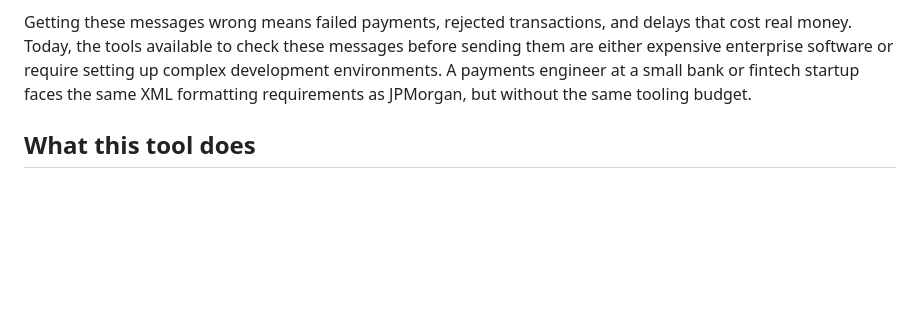
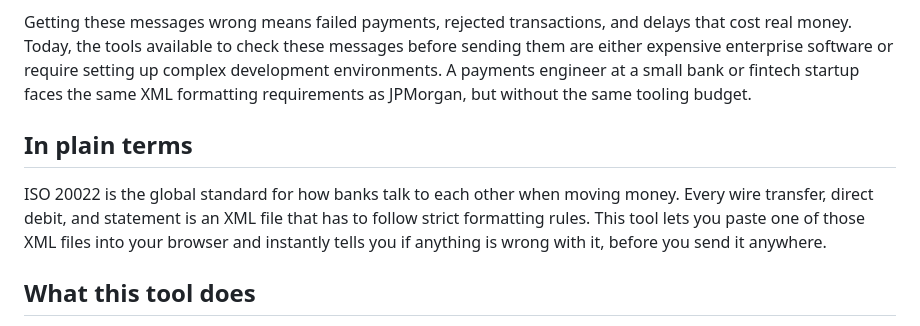
Before and after one commit to NearlyNormal/iso20022-validator, a Markdown page: README.md, the part around the change. Rendered like a GitHub page; blank space fills up the shorter version.

```diff
--- a/README.md
+++ b/README.md
@@ -11,6 +11,10 @@ The standard organises messages into families by function:
 - **camt** (Cash Management): reporting and investigation: account statements, notifications, balance reports, and exception handling
 
 Getting these messages wrong means failed payments, rejected transactions, and delays that cost real money. Today, the tools available to check these messages before sending them are either expensive enterprise software or require setting up complex development environments. A payments engineer at a small bank or fintech startup faces the same XML formatting requirements as JPMorgan, but without the same tooling budget.
+
+## In plain terms
+
+ISO 20022 is the global standard for how banks talk to each other when moving money. Every wire transfer, direct debit, and statement is an XML file that has to follow strict formatting rules. This tool lets you paste one of those XML files into your browser and instantly tells you if anything is wrong with it, before you send it anywhere.
 
 ## What this tool does
 
```
